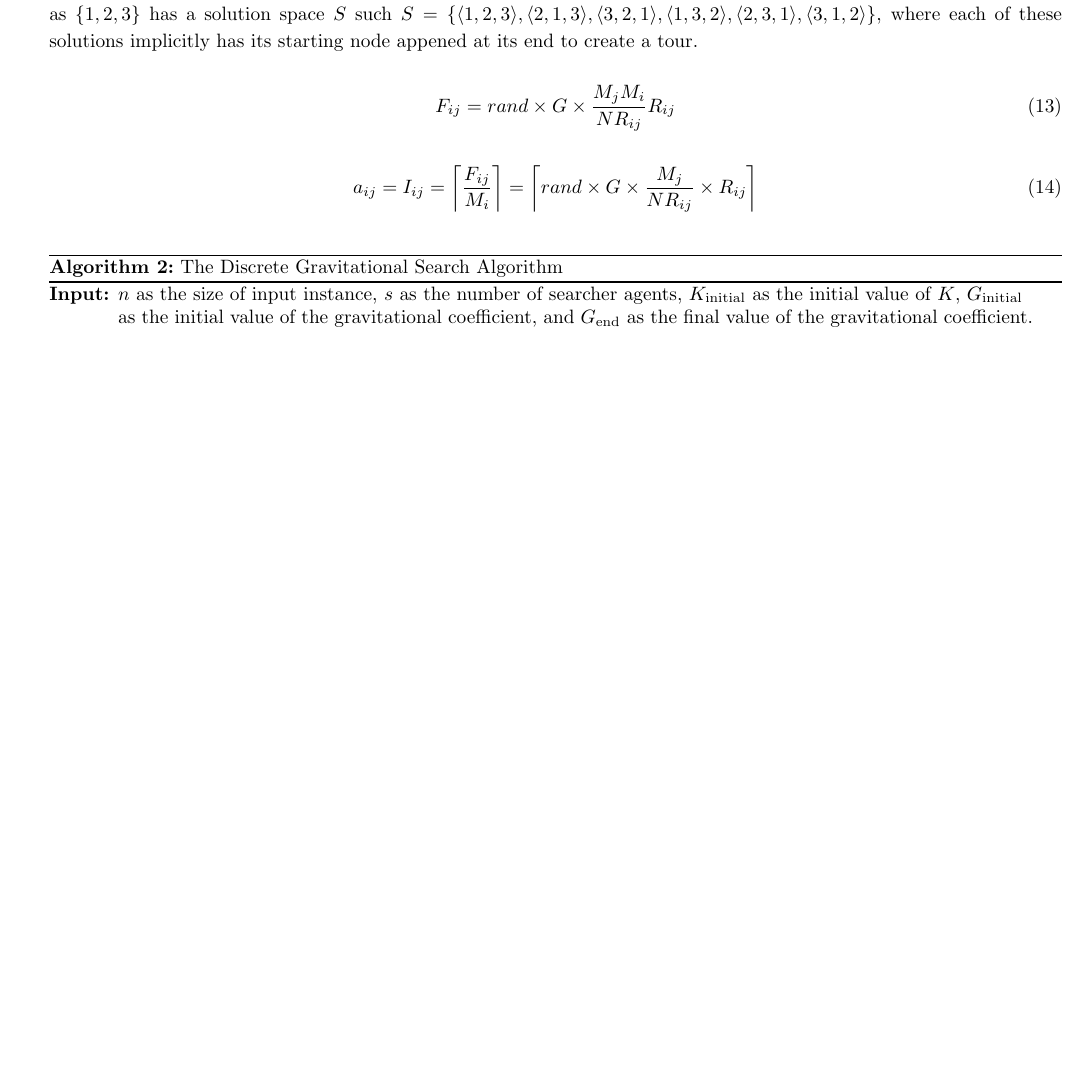
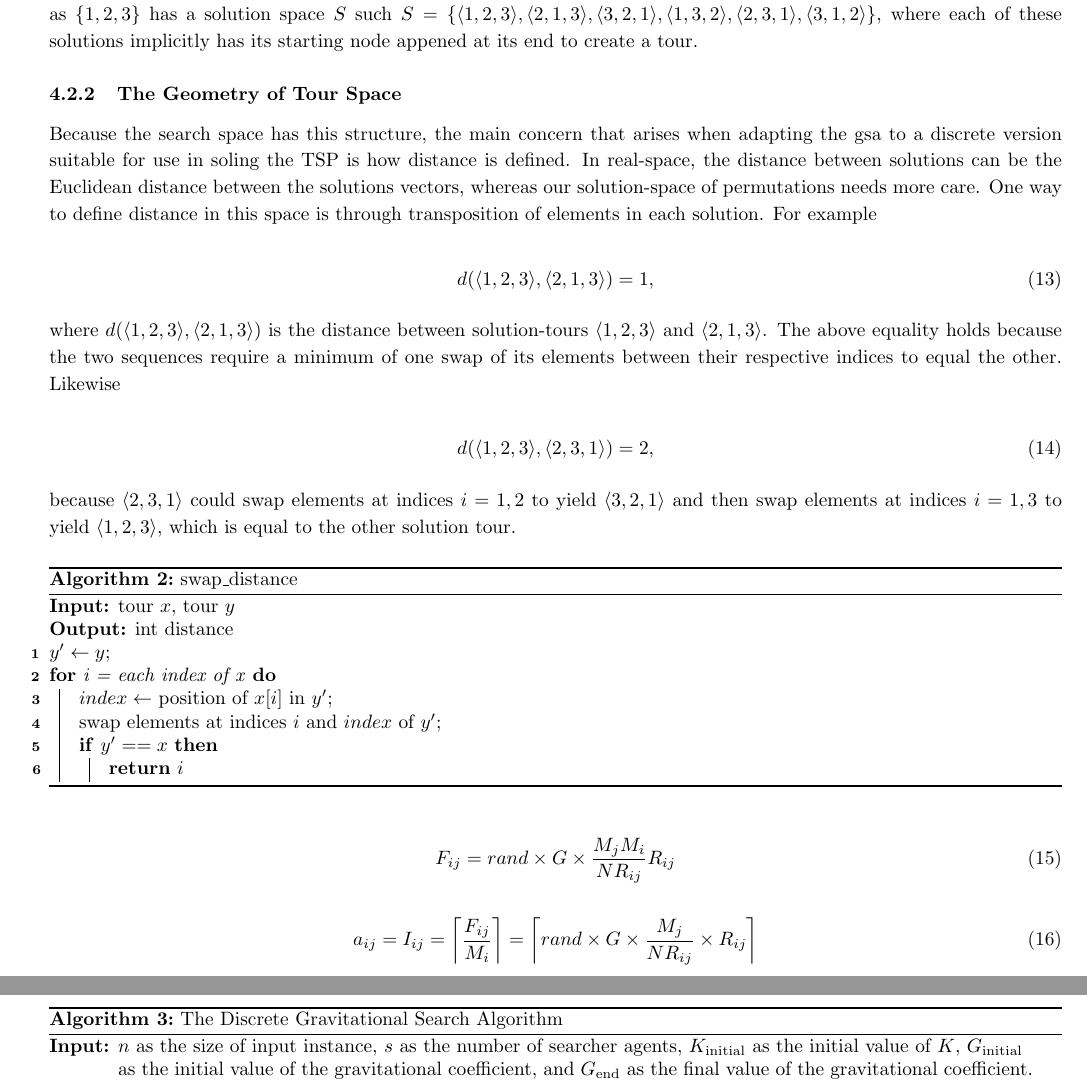
Before and after one commit to NonDairyNeutrino/scientific_computing, a LaTeX document (projects/tsp/Report/report.tex): part of page 6 of 9 before the commit and two parts of pages 6 and 7 of 10 after it, the two joined at a grey line, cut so that both start at the same text, the shorter picture padded with empty space. Compiled offline with pdfLaTeX.

Commit message:
add geometry of tour space

```diff
--- a/projects/tsp/Report/report.tex
+++ b/projects/tsp/Report/report.tex
@@ -224,5 +224,39 @@ Pseudocode for the execution of this algorithm can be seen below
 
-        The search space of the classical TSP is, instead of a collection of real numbers in one or more dimensions, it is instead the set of permutations of the set of cities in the problem.  For example, a three-dimensional TSP with cities enumerated as $\{1,2,3\}$ has a solution space $S$ such $S = \{\langle 1,2,3 \rangle, \langle 2,1,3 \rangle, \langle 3,2,1 \rangle, \langle 1,3,2 \rangle, \langle 2,3,1\rangle, \langle 3,1,2 \rangle\}$, where each of these solutions implicitly has its starting node appened at its end to create a tour.
+            The biggest difference between the Gravitaitonal Search Algorithm and its discrete counterpart is the notion of distance, similar to Paritcle Swarm Optimization and its discrete variation.  The traditional GSA is for real-valued optimization, and thus is capable of handling distances between solutions as simply the eulcidean (or any other metric) distance between two points in the seach space.  Not only does this make calculating the distance straightforward, but also interpreting the velocity and acceleration as they are the same as that in physics.  The Discrete Gravitational Search Algorithm (DGSA) needs to adjust its implementation from the original to account for the search space instead being one of combinatorial optimization.
+
+            The search space of the classical TSP is, instead of a collection of real numbers in one or more dimensions, it is instead the set of permutations of the set of cities in the problem.  For example, a three-dimensional TSP with cities enumerated as $\{1,2,3\}$ has a solution space $S$ such $S = \{\langle 1,2,3 \rangle, \langle 2,1,3 \rangle, \langle 3,2,1 \rangle, \langle 1,3,2 \rangle, \langle 2,3,1\rangle, \langle 3,1,2 \rangle\}$, where each of these solutions implicitly has its starting node appened at its end to create a tour. %TODO: change node names to a,b,c to avoid confusion with their indices
+
+            % insert figures of examlple paths
+
+        \subsubsection{The Geometry of Tour Space}
+
+            Because the search space has this structure, the main concern that arises when adapting the gsa to a discrete version suitable for use in soling the TSP is how distance is defined.  In real-space, the distance between solutions can be the Euclidean distance between the solutions vectors, whereas our solution-space of permutations needs more care.  One way to define distance in this space is through transposition of elements in each solution.  For example
+
+            \begin{equation}
+                d(\langle 1,2,3 \rangle, \langle 2,1,3 \rangle) = 1,
+            \end{equation}
+
+            where $d(\langle 1,2,3 \rangle, \langle 2,1,3 \rangle)$ is the distance between solution-tours $\langle 1,2,3 \rangle$ and $\langle 2,1,3 \rangle$.  The above equality holds because the two sequences require a minimum of one swap of its elements between their respective indices to equal the other.  Likewise
+
+            \begin{equation}
+                d(\langle 1,2,3 \rangle, \langle 2,3,1 \rangle) = 2,
+            \end{equation}
+
+            because $\langle 2,3,1 \rangle$ could swap elements at indices $i = 1,2$ to yield $\langle 3,2,1 \rangle$ and then swap elements at indices $i = 1,3$ to yield $\langle 1,2,3 \rangle$, which is equal to the other solution tour.
+
+            \begin{algorithm}
+                \caption{swap\_distance}
+                \KwIn{tour $x$, tour $y$}
+                \KwOut{int distance}
+                $y^\prime \gets y$\;
+                \For{i = each index of x}{
+                    $index \gets$ position of $x[i]$ in $y^\prime$\;
+                    swap elements at indices $i$ and $index$ of $y^\prime$\;
+                    \If{$y^\prime == x$}{
+                        \Return{$i$}
+                    }
+                }
+            \end{algorithm}
 
 
 
```
Also changed, not shown: projects/tsp/Report/report.tex (2 more changed lines).
